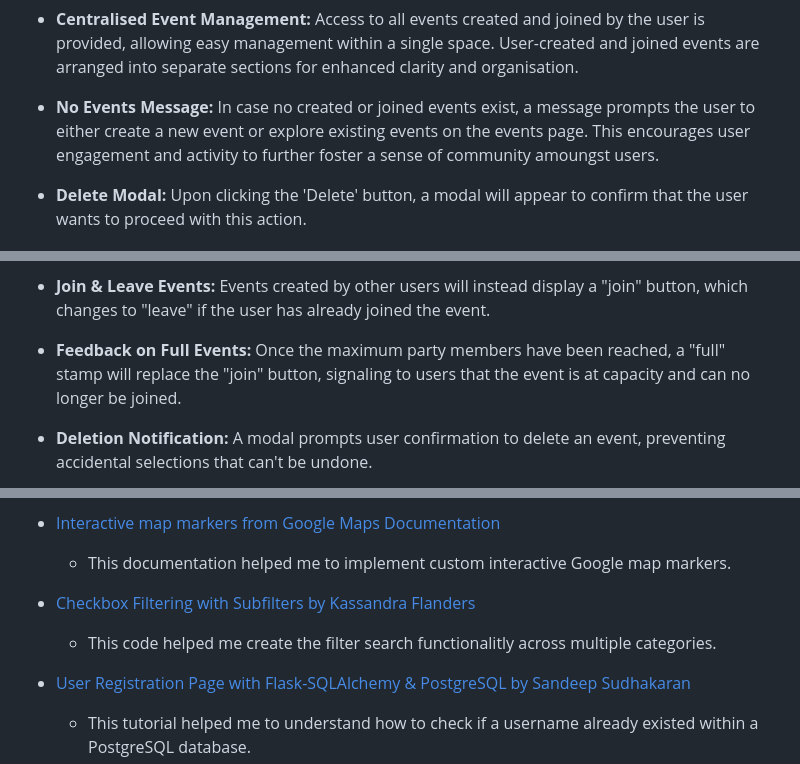
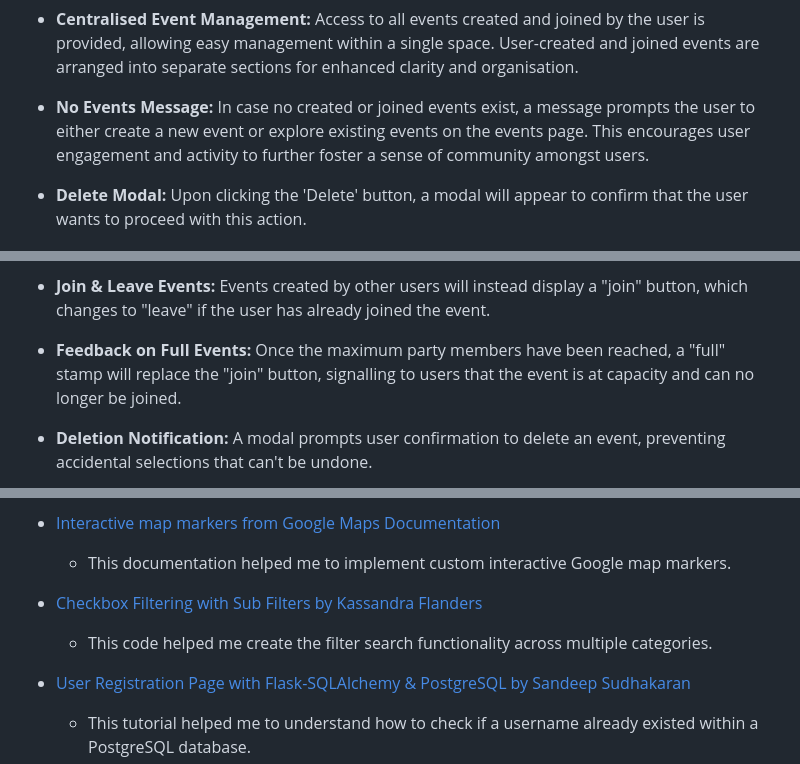
Before and after one commit to AndyWright360/Quest_Board, a Markdown page: README.md, 3 parts joined by grey strips. GitHub-like rendering.

```diff
--- a/README.md
+++ b/README.md
@@ -470,7 +470,7 @@ A relational database schema was implemented using PostgreSQL, featuring primary
 
 - **Centralised Event Management:** Access to all events created and joined by the user is provided, allowing easy management within a single space. User-created and joined events are arranged into separate sections for enhanced clarity and organisation.
 
-- **No Events Message:** In case no created or joined events exist, a message prompts the user to either create a new event or explore existing events on the events page. This encourages user engagement and activity to further foster a sense of community amoungst users.
+- **No Events Message:** In case no created or joined events exist, a message prompts the user to either create a new event or explore existing events on the events page. This encourages user engagement and activity to further foster a sense of community amongst users.
 
 - **Delete Modal:** Upon clicking the 'Delete' button, a modal will appear to confirm that the user wants to proceed with this action.
 
@@ -532,7 +532,7 @@ A relational database schema was implemented using PostgreSQL, featuring primary
 
 - **Join & Leave Events:** Events created by other users will instead display a "join" button, which changes to "leave" if the user has already joined the event.
 
-- **Feedback on Full Events:** Once the maximum party members have been reached, a "full" stamp will replace the "join" button, signaling to users that the event is at capacity and can no longer be joined.
+- **Feedback on Full Events:** Once the maximum party members have been reached, a "full" stamp will replace the "join" button, signalling to users that the event is at capacity and can no longer be joined.
 
 - **Deletion Notification:** A modal prompts user confirmation to delete an event, preventing accidental selections that can't be undone.
 
@@ -938,9 +938,9 @@ For a detailed overview of all conducted testing, please refer to the [TESTING.m
 
   - This documentation helped me to implement custom interactive Google map markers.
 
-- [Checkbox Filtering with Subfilters by Kassandra Flanders](https://codepen.io/tornadicshark/pen/XWboaRp?editors=1010)
+- [Checkbox Filtering with Sub Filters by Kassandra Flanders](https://codepen.io/tornadicshark/pen/XWboaRp?editors=1010)
 
-  - This code helped me create the filter search functionalitly across multiple categories.
+  - This code helped me create the filter search functionality across multiple categories.
 
 - [User Registration Page with Flask-SQLAlchemy & PostgreSQL by Sandeep Sudhakaran](https://www.youtube.com/watch?v=7EeAZx78P2U)
 
```
Also changed, not shown: other parts of README.md (+26 -26 lines), TESTING.md (+44 -31 lines).
